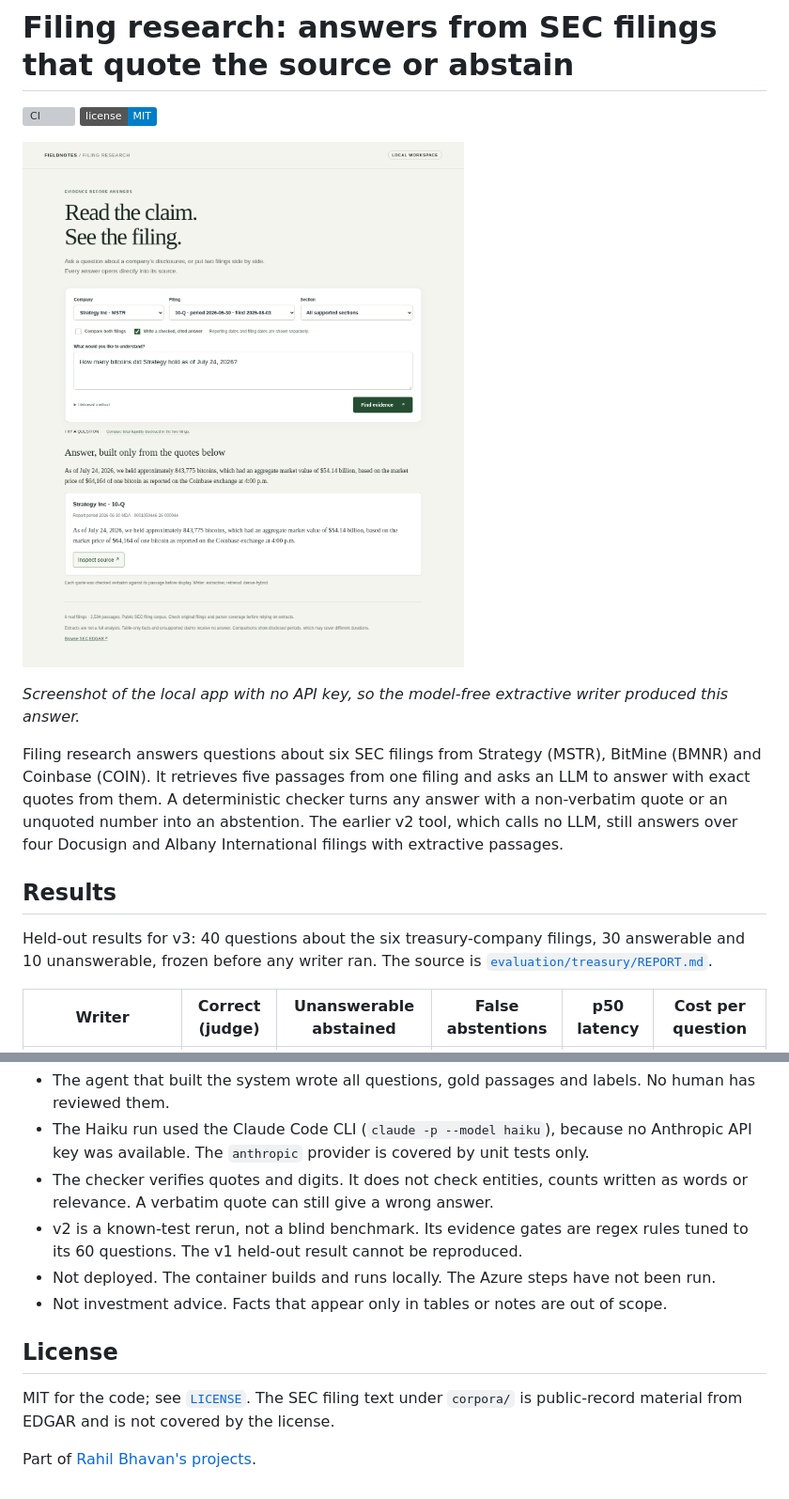
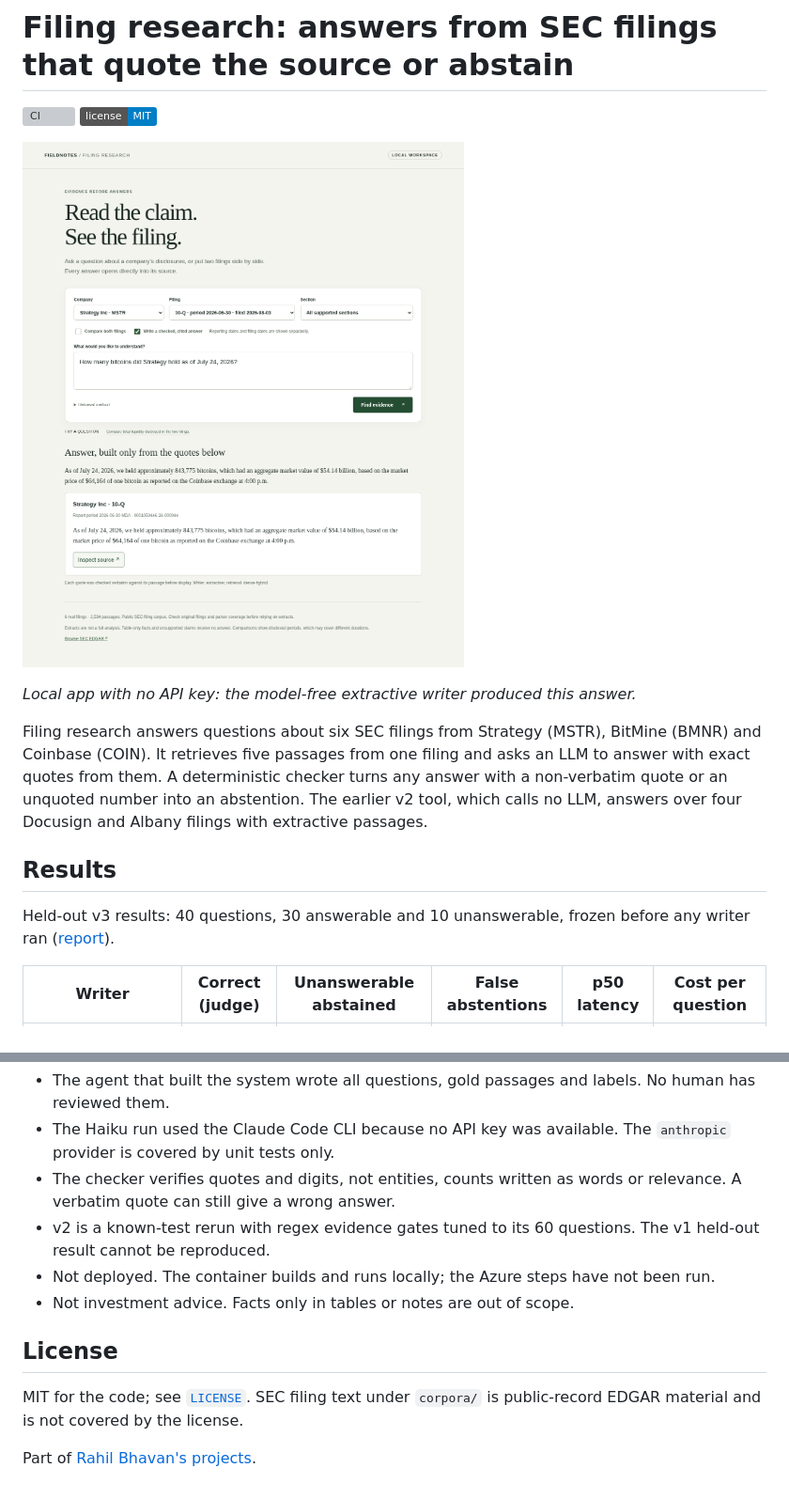
Before and after one commit to RahilBhavan/filing-research-assistant, a Markdown page: README.md, 2 parts joined by grey strips. Shown at 94% size. Drawn GitHub-style; badges without logos; grey boxes are pictures that could not be loaded.

```diff
--- a/README.md
+++ b/README.md
@@ -6,11 +6,11 @@
 
-*Screenshot of the local app with no API key, so the model-free extractive writer produced this answer.*
+*Local app with no API key: the model-free extractive writer produced this answer.*
 
-Filing research answers questions about six SEC filings from Strategy (MSTR), BitMine (BMNR) and Coinbase (COIN). It retrieves five passages from one filing and asks an LLM to answer with exact quotes from them. A deterministic checker turns any answer with a non-verbatim quote or an unquoted number into an abstention. The earlier v2 tool, which calls no LLM, still answers over four Docusign and Albany International filings with extractive passages.
+Filing research answers questions about six SEC filings from Strategy (MSTR), BitMine (BMNR) and Coinbase (COIN). It retrieves five passages from one filing and asks an LLM to answer with exact quotes from them. A deterministic checker turns any answer with a non-verbatim quote or an unquoted number into an abstention. The earlier v2 tool, which calls no LLM, answers over four Docusign and Albany filings with extractive passages.
 
 ## Results
 
-Held-out results for v3: 40 questions about the six treasury-company filings, 30 answerable and 10 unanswerable, frozen before any writer ran. The source is [`evaluation/treasury/REPORT.md`](evaluation/treasury/REPORT.md).
+Held-out v3 results: 40 questions, 30 answerable and 10 unanswerable, frozen before any writer ran ([report](evaluation/treasury/REPORT.md)).
 
 | Writer | Correct (judge) | Unanswerable abstained | False abstentions | p50 latency | Cost per question |
 |---|---|---|---|---|---|
@@ -118,12 +106,12 @@ All filings come from SEC EDGAR.
 - The agent that built the system wrote all questions, gold passages and labels. No human has reviewed them.
-- The Haiku run used the Claude Code CLI (`claude -p --model haiku`), because no Anthropic API key was available. The `anthropic` provider is covered by unit tests only.
-- The checker verifies quotes and digits. It does not check entities, counts written as words or relevance. A verbatim quote can still give a wrong answer.
-- v2 is a known-test rerun, not a blind benchmark. Its evidence gates are regex rules tuned to its 60 questions. The v1 held-out result cannot be reproduced.
-- Not deployed. The container builds and runs locally. The Azure steps have not been run.
-- Not investment advice. Facts that appear only in tables or notes are out of scope.
+- The Haiku run used the Claude Code CLI because no API key was available. The `anthropic` provider is covered by unit tests only.
+- The checker verifies quotes and digits, not entities, counts written as words or relevance. A verbatim quote can still give a wrong answer.
+- v2 is a known-test rerun with regex evidence gates tuned to its 60 questions. The v1 held-out result cannot be reproduced.
+- Not deployed. The container builds and runs locally; the Azure steps have not been run.
+- Not investment advice. Facts only in tables or notes are out of scope.
 
 ## License
 
-MIT for the code; see [`LICENSE`](LICENSE). The SEC filing text under `corpora/` is public-record material from EDGAR and is not covered by the license.
+MIT for the code; see [`LICENSE`](LICENSE). SEC filing text under `corpora/` is public-record EDGAR material and is not covered by the license.
 
 Part of [Rahil Bhavan's projects](https://github.com/RahilBhavan).
```
Also changed, not shown: other parts of README.md (+36 -48 lines).
